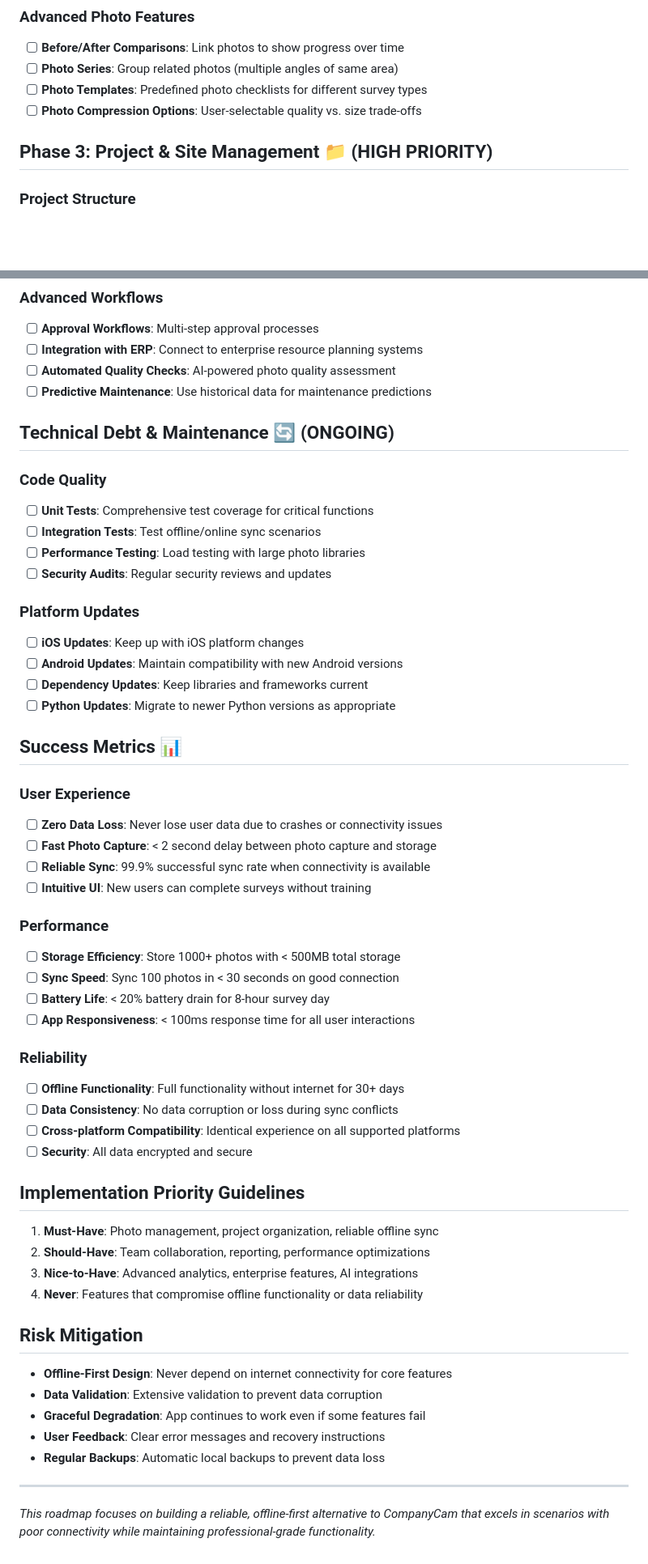
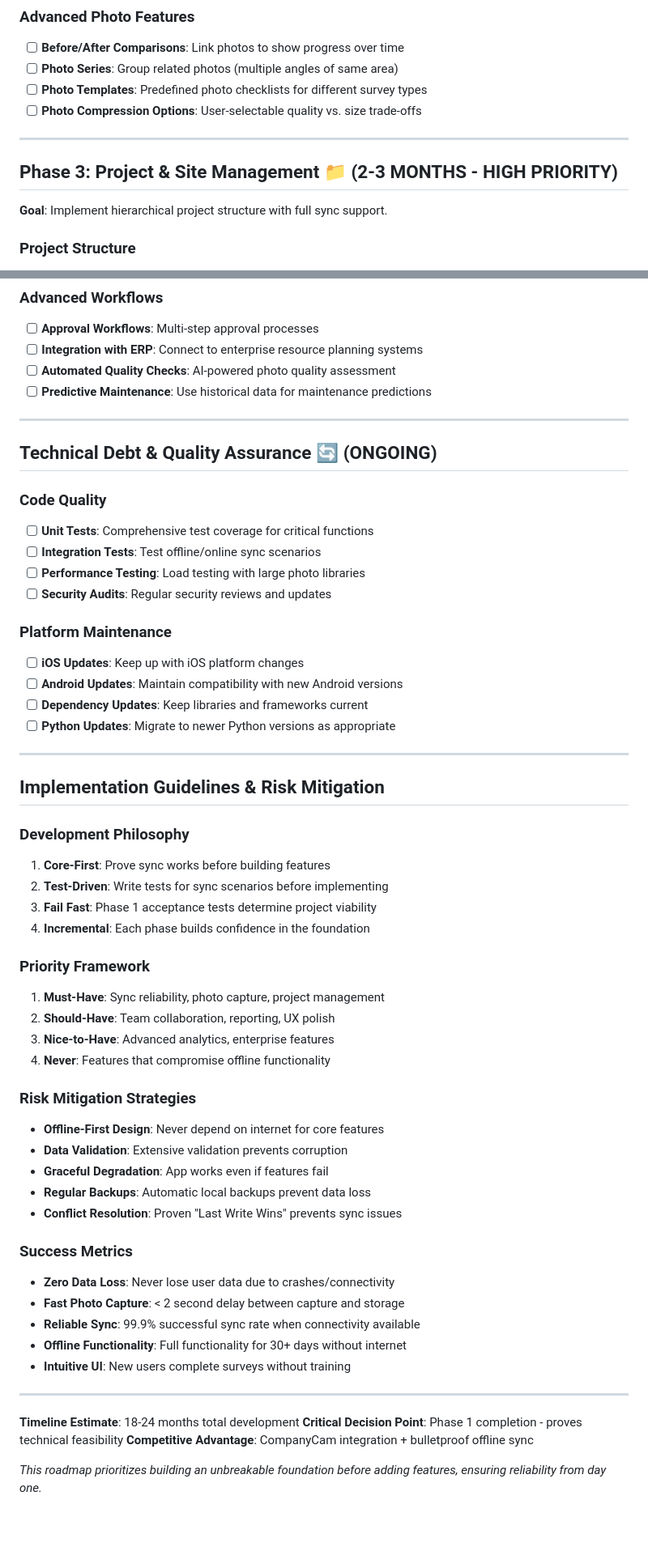
Before and after one commit to KeithCu/OfflineSiteSurvey, a Markdown page: ROADMAP.md, 2 parts joined by grey strips. Shown: that part at 81% size. Rendered like a GitHub page; blank space fills up the shorter version.

```diff
--- a/ROADMAP.md
+++ b/ROADMAP.md
@@ -33,7 +62,10 @@ Transform this into a solid, reliable, optimized offline-first survey app that r
 - [ ] **Photo Templates**: Predefined photo checklists for different survey types
 - [ ] **Photo Compression Options**: User-selectable quality vs. size trade-offs
 
-## Phase 3: Project & Site Management 📁 (HIGH PRIORITY)
+---
+
+## Phase 3: Project & Site Management 📁 (2-3 MONTHS - HIGH PRIORITY)
+**Goal**: Implement hierarchical project structure with full sync support.
 
 ### Project Structure
 - [ ] **Project Hierarchy**: Projects → Sites → Surveys → Photos
@@ -205,7 +207,9 @@ Create a direct, one-way sync bridge from this app to CompanyCam using their rob
 - [ ] **Automated Quality Checks**: AI-powered photo quality assessment
 - [ ] **Predictive Maintenance**: Use historical data for maintenance predictions
 
-## Technical Debt & Maintenance 🔄 (ONGOING)
+---
+
+## Technical Debt & Quality Assurance 🔄 (ONGOING)
 
 ### Code Quality
 - [ ] **Unit Tests**: Comprehensive test coverage for critical functions
@@ -213,47 +217,46 @@ Create a direct, one-way sync bridge from this app to CompanyCam using their rob
 - [ ] **Performance Testing**: Load testing with large photo libraries
 - [ ] **Security Audits**: Regular security reviews and updates
 
-### Platform Updates
+### Platform Maintenance
 - [ ] **iOS Updates**: Keep up with iOS platform changes
 - [ ] **Android Updates**: Maintain compatibility with new Android versions
 - [ ] **Dependency Updates**: Keep libraries and frameworks current
 - [ ] **Python Updates**: Migrate to newer Python versions as appropriate
 
-## Success Metrics 📊
+---
 
-### User Experience
-- [ ] **Zero Data Loss**: Never lose user data due to crashes or connectivity issues
-- [ ] **Fast Photo Capture**: < 2 second delay between photo capture and storage
-- [ ] **Reliable Sync**: 99.9% successful sync rate when connectivity is available
-- [ ] **Intuitive UI**: New users can complete surveys without training
+## Implementation Guidelines & Risk Mitigation
 
-### Performance
-- [ ] **Storage Efficiency**: Store 1000+ photos with < 500MB total storage
-- [ ] **Sync Speed**: Sync 100 photos in < 30 seconds on good connection
-- [ ] **Battery Life**: < 20% battery drain for 8-hour survey day
-- [ ] **App Responsiveness**: < 100ms response time for all user interactions
+### Development Philosophy
+1. **Core-First**: Prove sync works before building features
+2. **Test-Driven**: Write tests for sync scenarios before implementing
+3. **Fail Fast**: Phase 1 acceptance tests determine project viability
+4. **Incremental**: Each phase builds confidence in the foundation
 
-### Reliability
-- [ ] **Offline Functionality**: Full functionality without internet for 30+ days
-- [ ] **Data Consistency**: No data corruption or loss during sync conflicts
-- [ ] **Cross-platform Compatibility**: Identical experience on all supported platforms
-- [ ] **Security**: All data encrypted and secure
+### Priority Framework
+1. **Must-Have**: Sync reliability, photo capture, project management
+2. **Should-Have**: Team collaboration, reporting, UX polish
+3. **Nice-to-Have**: Advanced analytics, enterprise features
+4. **Never**: Features that compromise offline functionality
 
-## Implementation Priority Guidelines
+### Risk Mitigation Strategies
+- **Offline-First Design**: Never depend on internet for core features
+- **Data Validation**: Extensive validation prevents corruption
+- **Graceful Degradation**: App works even if features fail
+- **Regular Backups**: Automatic local backups prevent data loss
+- **Conflict Resolution**: Proven "Last Write Wins" prevents sync issues
 
-1. **Must-Have**: Photo management, project organization, reliable offline sync
-2. **Should-Have**: Team collaboration, reporting, performance optimizations
-3. **Nice-to-Have**: Advanced analytics, enterprise features, AI integrations
-4. **Never**: Features that compromise offline functionality or data reliability
-
-## Risk Mitigation
-
-- **Offline-First Design**: Never depend on internet connectivity for core features
-- **Data Validation**: Extensive validation to prevent data corruption
-- **Graceful Degradation**: App continues to work even if some features fail
-- **User Feedback**: Clear error messages and recovery instructions
-- **Regular Backups**: Automatic local backups to prevent data loss
+### Success Metrics
+- **Zero Data Loss**: Never lose user data due to crashes/connectivity
+- **Fast Photo Capture**: < 2 second delay between capture and storage
+- **Reliable Sync**: 99.9% successful sync rate when connectivity available
+- **Offline Functionality**: Full functionality for 30+ days without internet
+- **Intuitive UI**: New users complete surveys without training
 
 ---
 
-*This roadmap focuses on building a reliable, offline-first alternative to CompanyCam that excels in scenarios with poor connectivity while maintaining professional-grade functionality.*
+**Timeline Estimate**: 18-24 months total development
+**Critical Decision Point**: Phase 1 completion - proves technical feasibility
+**Competitive Advantage**: CompanyCam integration + bulletproof offline sync
+
+*This roadmap prioritizes building an unbreakable foundation before adding features, ensuring reliability from day one.*
```
Also changed, not shown: other parts of ROADMAP.md (+100 -101 lines), alternative_roadmap.md (added, +211 -0 lines), roadmap_analysis.md (added, +166 -0 lines).
